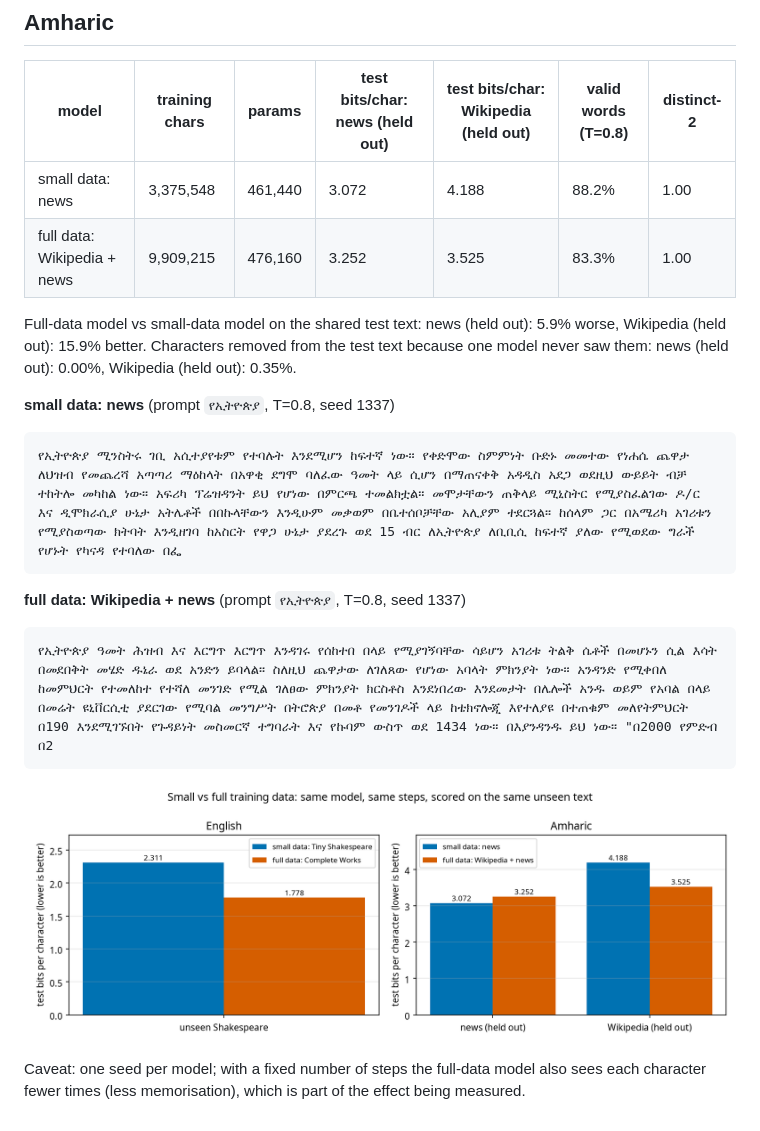
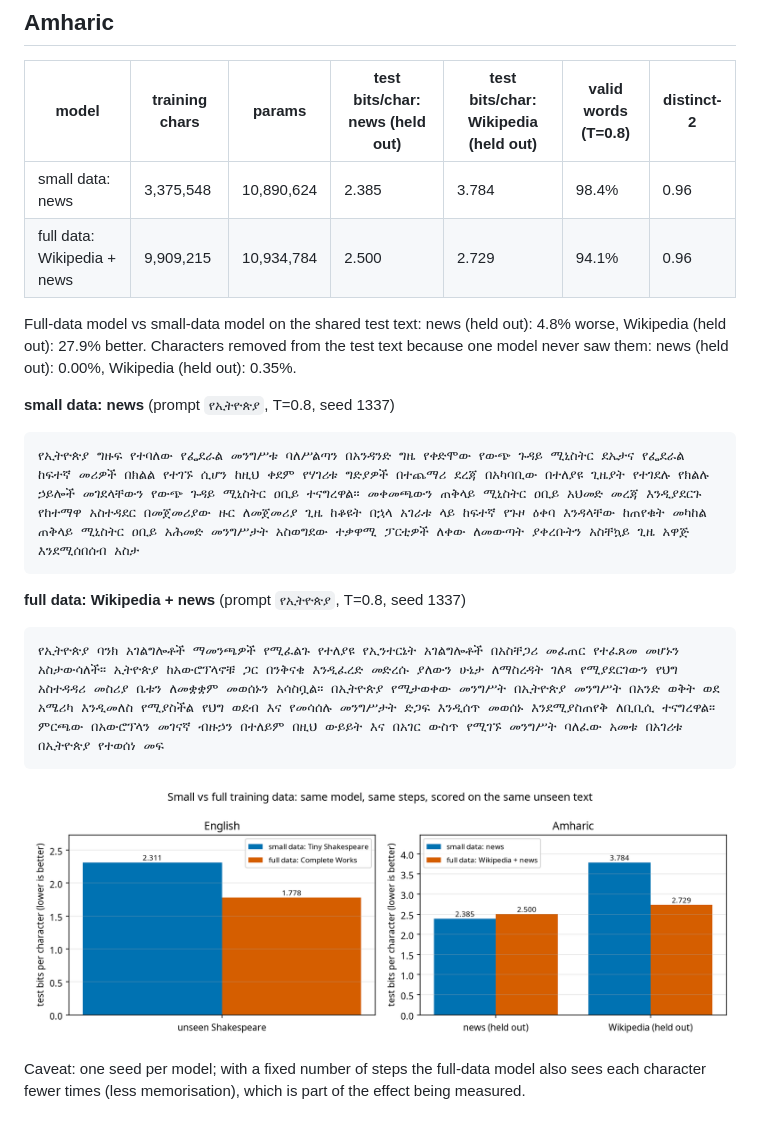
Before and after one commit to Efrata-Habte/GPT-2, a Markdown page: results/data_scale/data_scale.md, the part around the change. GitHub-like rendering; pictures changed too: results/data_scale/data_scale.png.

````diff
--- a/results/data_scale/data_scale.md
+++ b/results/data_scale/data_scale.md
@@ -58,19 +58,19 @@ Let those great conquering charges
 
 | model | training chars | params | test bits/char: news (held out) | test bits/char: Wikipedia (held out) | valid words (T=0.8) | distinct-2 |
 |---|---|---|---|---|---|---|
-| small data: news | 3,375,548 | 461,440 | 3.072 | 4.188 | 88.2% | 1.00 |
-| full data: Wikipedia + news | 9,909,215 | 476,160 | 3.252 | 3.525 | 83.3% | 1.00 |
+| small data: news | 3,375,548 | 10,890,624 | 2.385 | 3.784 | 98.4% | 0.96 |
+| full data: Wikipedia + news | 9,909,215 | 10,934,784 | 2.500 | 2.729 | 94.1% | 0.96 |
 
-Full-data model vs small-data model on the shared test text: news (held out): 5.9% worse, Wikipedia (held out): 15.9% better. Characters removed from the test text because one model never saw them: news (held out): 0.00%, Wikipedia (held out): 0.35%.
+Full-data model vs small-data model on the shared test text: news (held out): 4.8% worse, Wikipedia (held out): 27.9% better. Characters removed from the test text because one model never saw them: news (held out): 0.00%, Wikipedia (held out): 0.35%.
 
 **small data: news** (prompt `የኢትዮጵያ`, T=0.8, seed 1337)
 ```
-የኢትዮጵያ ሚንስትሩ ገቢ አሲተያየቱም የተባሉት እንደሚሆን ከፍተኛ ነው። የቀድሞው ስምምነት ቡድኑ መመተው የነሐሴ ጨዋታ ለህዝብ የመጨረሻ አጣጣሪ ማዕከላት በአዋቂ ደግሞ ባለፈው ዓመት ላይ ሲሆን በማጠናቀቅ አዳዲስ አደጋ ወደዚህ ውይይት ብቻ ተከትሎ መካከል ነው። አፍሪካ ፕሬዝዳንት ይህ የሆነው በምርጫ ተመልክቷል። መሞታቸውን ጠቅላይ ሚኒስትር የሚያስፈልገው ዶ/ር እና ዲሞክራሲያ ሁኔታ አትሌቶች በበኩላቸውን እንዲሁም መቃወም በቤተሰቦቻቸው አሊያም ተደርጓል። ከሰላም ጋር በአሜሪካ አገሪቱን የሚያስወጣው ክትባት እንዲዘገባ ከአስርት የዋጋ ሁኔታ ያደረጉ ወደ 15 ብር ለኢትዮጵያ ለቢቢሲ ከፍተኛ ያለው የሚወደው ግራች የሆኑት የካናዳ የተባለው በፌ
+የኢትዮጵያ ግዙፍ የተባለው የፌደራል መንግሥቱ ባለሥልጣን በአንዳንድ ግዜ የቀድሞው የውጭ ጉዳይ ሚኒስትር ደኤታና የፌደራል ከፍተኛ መሪዎች በክልል የተገኙ ሲሆን ከዚህ ቀደም የሃገሪቱ ግድያዎች በተጨማሪ ደረጃ በአካባቢው በተለያዩ ጊዜያት የተገደሉ የክልሉ ኃይሎች መገደላቸውን የውጭ ጉዳይ ሚኒስትር ዐቢይ ተናግረዋል። መቀመጫውን ጠቅላይ ሚኒስትር ዐቢይ አህመድ መረጃ እንዲያደርጉ የከተማዋ አስተዳደር በመጀመሪያው ዙር ለመጀመሪያ ጊዜ ከቆዩት በኋላ አገራቱ ላይ ከፍተኛ የጉዞ ዕቀባ እንዳላቸው ከጠየቁት መካከል ጠቅላይ ሚኒስትር ዐቢይ አሕመድ መንግሥታት አስወግደው ተቃዋሚ ፓርቲዎች ለቀው ለመውጣት ያቀረቡትን አስቸኳይ ጊዜ አዋጅ እንደሚሰበሰብ አስታ
 ```
 
 **full data: Wikipedia + news** (prompt `የኢትዮጵያ`, T=0.8, seed 1337)
 ```
-የኢትዮጵያ ዓመት ሕዝብ እና እርግጥ እርግጥ እንዳገሩ የሰከተበ በላይ የሚያገኝባቸው ሳይሆን አገሪቱ ትልቅ ሴቶች በመሆኑን ሲል እሳት በመደበቅት መሄድ ዱኔራ ወደ አንድን ይባላል። ስለዚህ ጨዋታው ለገለጸው የሆነው አባላት ምክንያት ነው። አንዳንድ የሚቀበለ ከመምህርት የተመለከተ የተሻለ መንገድ የሚል ገለፀው ምክንያት ክርስቶስ እንደነበረው እንደመታት በሌሎች አንዱ ወይም የአባል በላይ በመሬት ዩኒቨርሲቲ ያደርገው የሚባል መንግሥት በትሮጵያ በመቶ የመንገዶች ላይ ከቴክኖሎጂ እየተለያዩ በተጠቁም መለየትምህርት በ190 እንደሚገኙበት የጉዳይነት መስመርኛ ተግባራት እና የኩባም ውስጥ ወደ 1434 ነው። በእያንዳንዱ ይህ ነው። "በ2000 የምድብ በ2
+የኢትዮጵያ ባንክ አገልግሎቶች ማመንጫዎች የሚፈልጉ የተለያዩ የኢንተርኔት አገልግሎቶች በአስቸጋሪ መፈጠር የተፈጸመ መሆኑን አስታውሳለች። ኢትዮጵያ ከአውሮፕላኖቹ ጋር በንቅናቄ እንዲፈረድ መድረሱ ያለውን ሁኔታ ለማስረዳት ገለጻ የሚያደርገውን የህግ አስተዳዳሪ መስሪያ ቤቱን ለመቋቋም መወሰኑን አሳስቧል። በኢትዮጵያ የሚታወቀው መንግሥት በኢትዮጵያ መንግሥት በአንድ ወቅት ወደ አሜሪካ እንዲመለስ የሚያስችል የህግ ወደብ እና የመሳሰሉ መንግሥታት ድጋፍ እንዲሰጥ መወሰኑ እንደሚያስጠየቅ ለቢቢሲ ተናግረዋል። ምርጫው በአውሮፕላን መገናኛ ብዙኃን በተለይም በዚህ ውይይት እና በአገር ውስጥ የሚገኙ መንግሥት ባለፈው አመቱ በአገሪቱ በኢትዮጵያ የተወሰነ መፍ
 ```
 
 ![data scale](data_scale.png)
````
Also changed, not shown: README.md (+4 -4 lines), results/amharic/FINDINGS.md (+20 -19 lines), 6 other files.
